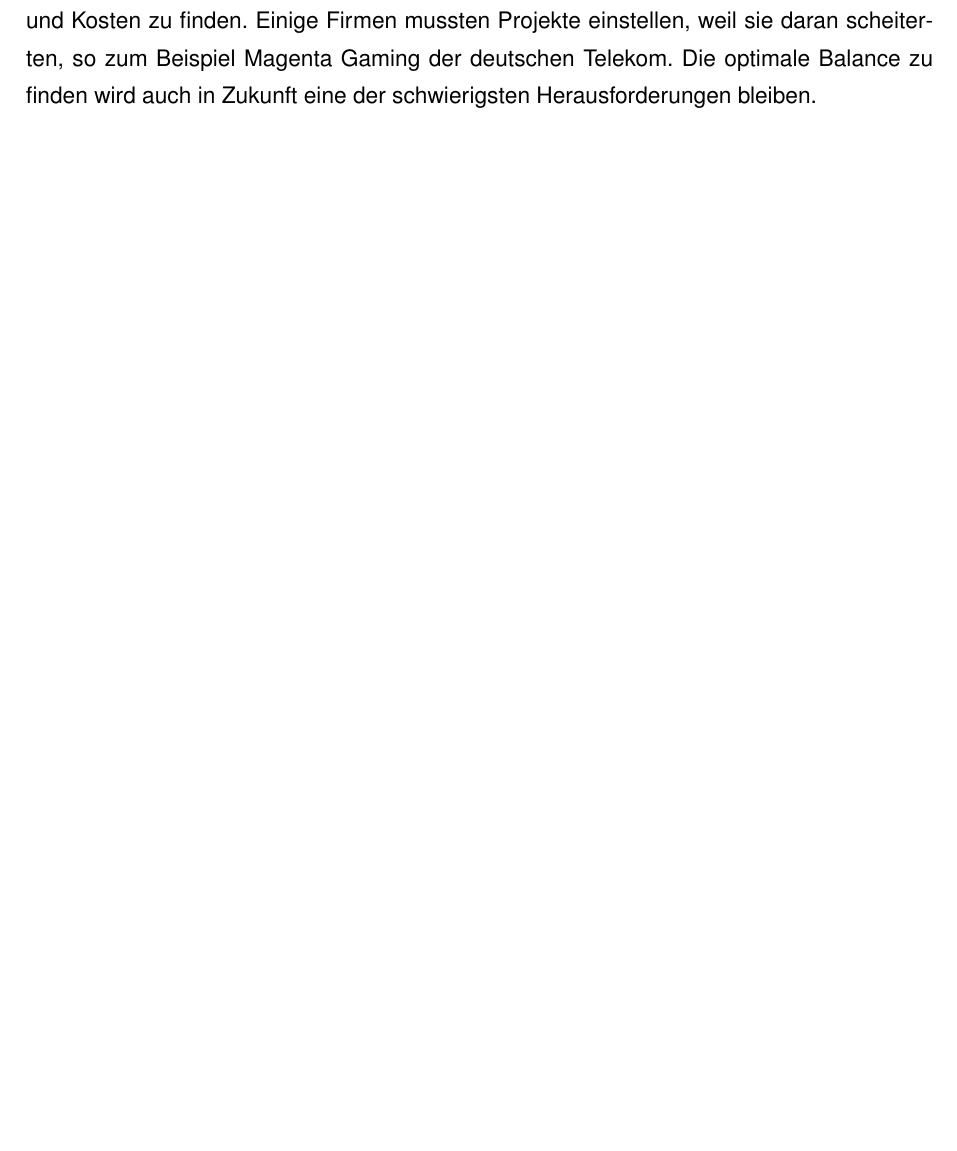
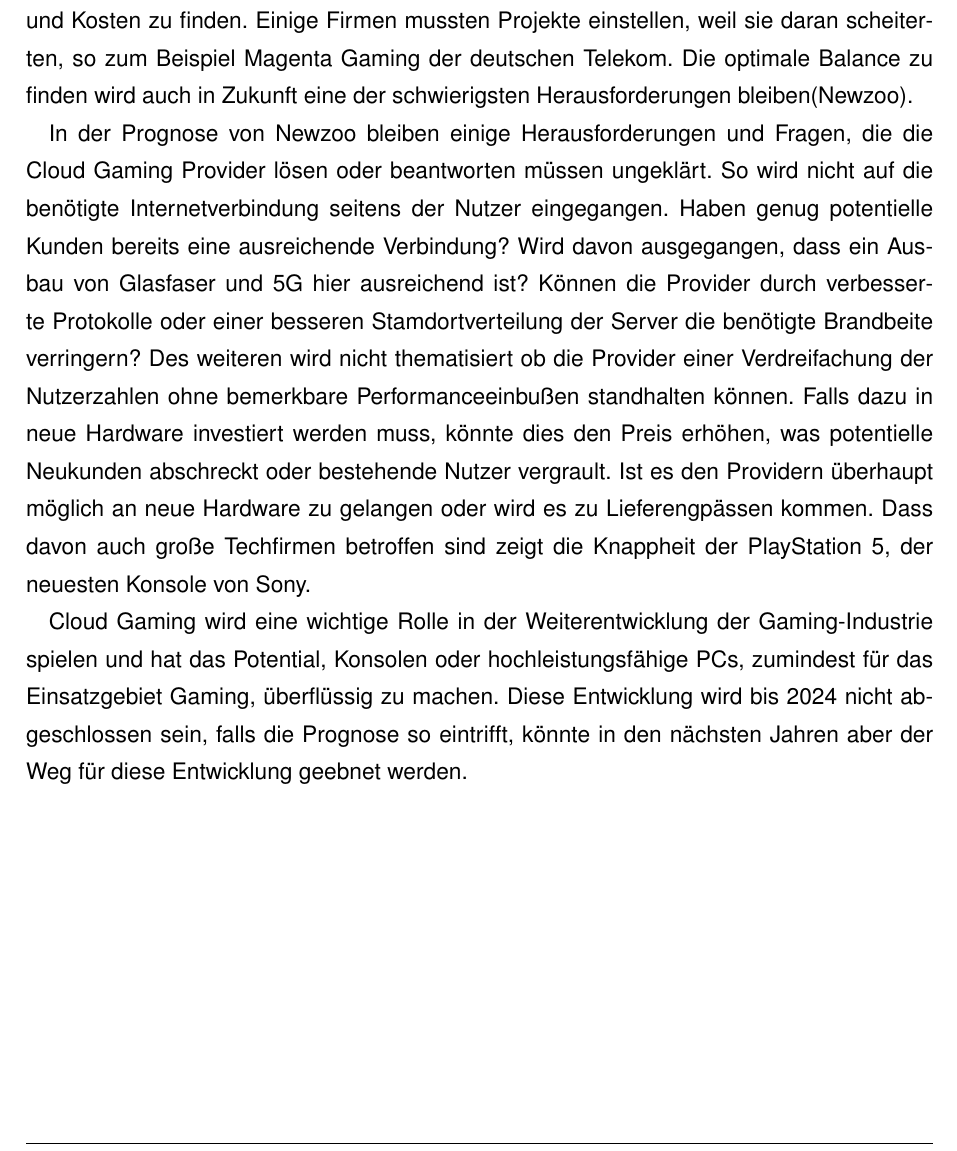
Before and after one commit to Pembert0n/XaaS-ProSeminar-SoSe2022, a LaTeX document (LaTeX-Vorlage.tex): part of page 25 of 29, cut so that both start at the same text, the shorter picture padded with empty space. Compiled offline with pdfLaTeX.

Commit message:
finish marktprognose

```diff
--- a/LaTeX-Vorlage.tex
+++ b/LaTeX-Vorlage.tex
@@ -579,8 +579,22 @@ In einem Interview mit Newzoo äußerten sich Verantwortliche von Utomik, Booste
 der jeweiligen Firmen. Auch wenn sich weiterhin einige Herausforderungen stellen. Die größte Herausforderung in der Vergangenheit war es
 die optimale Balance zwischen technischer Performance, Flexibilität und Kosten zu finden. Einige Firmen mussten Projekte einstellen, weil
 sie daran scheiterten, so zum Beispiel Magenta Gaming der deutschen Telekom. Die optimale Balance zu finden wird auch in Zukunft eine
-der schwierigsten Herausforderungen bleiben.
+der schwierigsten Herausforderungen bleiben(Newzoo).
 
+In der Prognose von Newzoo bleiben einige Herausforderungen und Fragen, die die Cloud Gaming Provider lösen
+oder beantworten müssen ungeklärt. So wird nicht auf die benötigte Internetverbindung seitens der Nutzer eingegangen.
+Haben genug potentielle Kunden bereits eine ausreichende Verbindung? Wird davon ausgegangen, dass ein Ausbau von Glasfaser
+und 5G hier ausreichend ist? Können die Provider durch verbesserte Protokolle oder einer besseren Stamdortverteilung
+der Server die benötigte Brandbeite verringern? Des weiteren wird nicht thematisiert ob die Provider einer Verdreifachung
+der Nutzerzahlen ohne bemerkbare Performanceeinbußen standhalten können. Falls dazu in neue Hardware investiert werden muss,
+könnte dies den Preis erhöhen, was potentielle Neukunden abschreckt oder bestehende Nutzer vergrault. Ist es den Providern
+überhaupt möglich an neue Hardware zu gelangen oder wird es zu Lieferengpässen kommen. Dass davon auch große Techfirmen
+betroffen sind zeigt die Knappheit der PlayStation 5, der neuesten Konsole von Sony.
+
+Cloud Gaming wird eine wichtige Rolle in der Weiterentwicklung der Gaming-Industrie spielen und hat das Potential,
+Konsolen oder hochleistungsfähige PCs, zumindest für das Einsatzgebiet Gaming, überflüssig zu machen. Diese Entwicklung
+wird bis 2024 nicht abgeschlossen sein, falls die Prognose so eintrifft, könnte in den nächsten Jahren aber der Weg
+für diese Entwicklung geebnet werden.
 
 \chapter{Fazit und Ausblick} % (fold)
 \label{sec:fazit}
```
Also changed, not shown: LaTeX-Vorlage.pdf, 4 other files.
